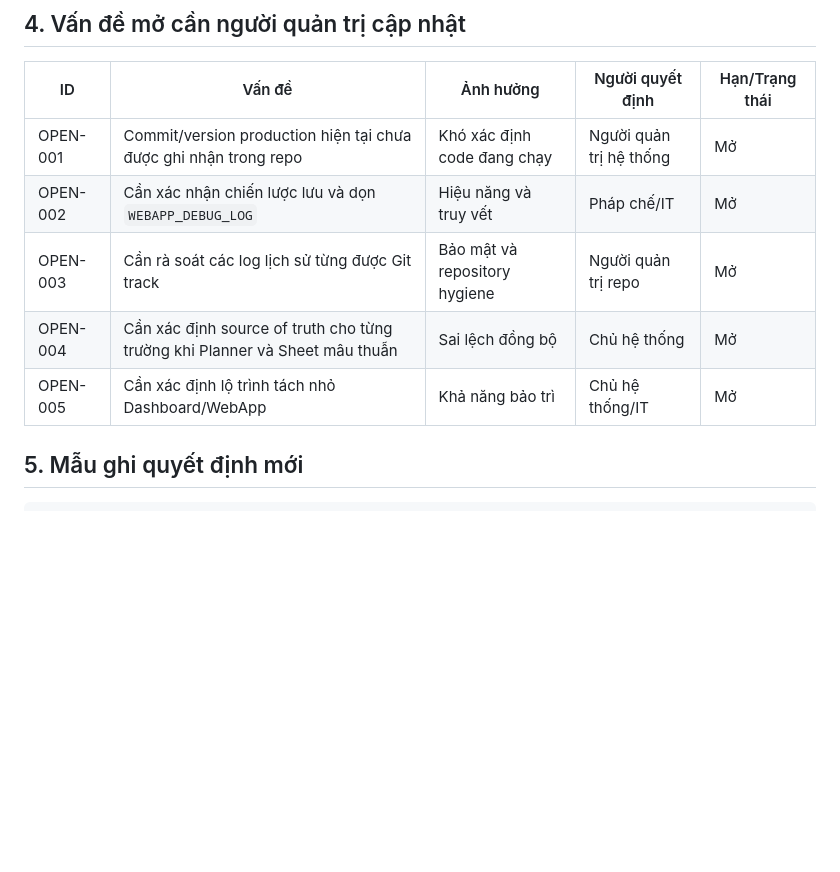
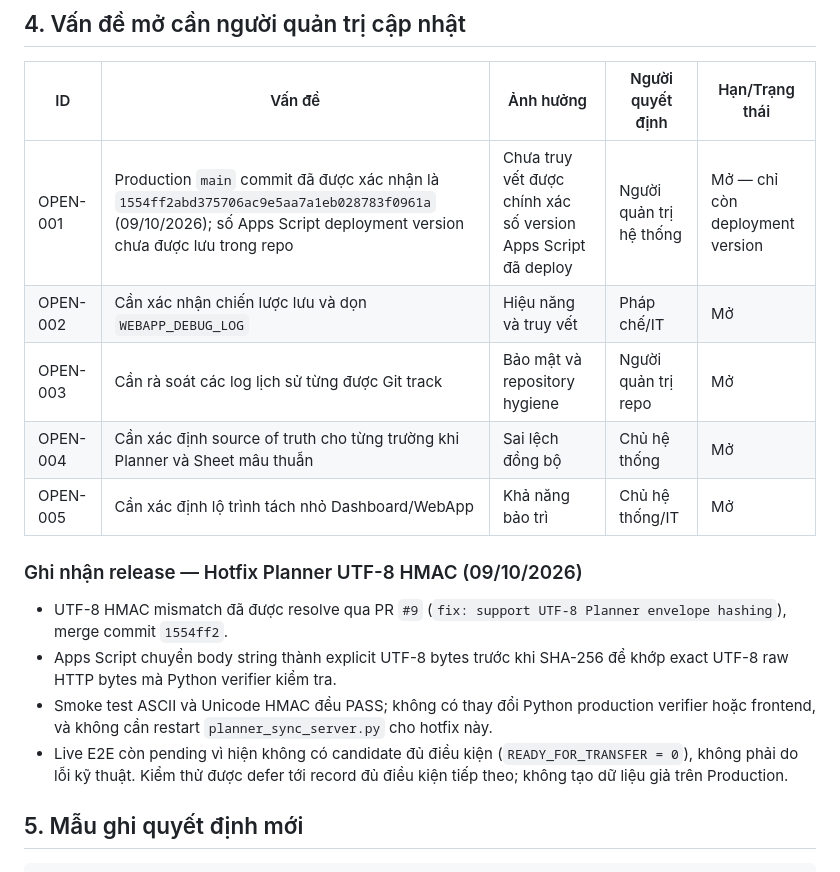
Before and after one commit to chatgptsdhas/luatvietnam_vbqppl_web, a Markdown page: docs/chatgpt-project/06_DECISIONS_AND_OPEN_ISSUES.md, the part around the change. Rendered like a GitHub page; blank space fills up the shorter version.

```diff
--- a/docs/chatgpt-project/06_DECISIONS_AND_OPEN_ISSUES.md
+++ b/docs/chatgpt-project/06_DECISIONS_AND_OPEN_ISSUES.md
@@ -58,11 +58,18 @@ Tài liệu này lưu các quyết định kiến trúc/nghiệp vụ đã thố
 
 | ID | Vấn đề | Ảnh hưởng | Người quyết định | Hạn/Trạng thái |
 |---|---|---|---|---|
-| OPEN-001 | Commit/version production hiện tại chưa được ghi nhận trong repo | Khó xác định code đang chạy | Người quản trị hệ thống | Mở |
+| OPEN-001 | Production `main` commit đã được xác nhận là `1554ff2abd375706ac9e5aa7a1eb028783f0961a` (09/10/2026); số Apps Script deployment version chưa được lưu trong repo | Chưa truy vết được chính xác số version Apps Script đã deploy | Người quản trị hệ thống | Mở — chỉ còn deployment version |
 | OPEN-002 | Cần xác nhận chiến lược lưu và dọn `WEBAPP_DEBUG_LOG` | Hiệu năng và truy vết | Pháp chế/IT | Mở |
 | OPEN-003 | Cần rà soát các log lịch sử từng được Git track | Bảo mật và repository hygiene | Người quản trị repo | Mở |
 | OPEN-004 | Cần xác định source of truth cho từng trường khi Planner và Sheet mâu thuẫn | Sai lệch đồng bộ | Chủ hệ thống | Mở |
 | OPEN-005 | Cần xác định lộ trình tách nhỏ Dashboard/WebApp | Khả năng bảo trì | Chủ hệ thống/IT | Mở |
+
+### Ghi nhận release — Hotfix Planner UTF-8 HMAC (09/10/2026)
+
+- UTF-8 HMAC mismatch đã được resolve qua PR `#9` (`fix: support UTF-8 Planner envelope hashing`), merge commit `1554ff2`.
+- Apps Script chuyển body string thành explicit UTF-8 bytes trước khi SHA-256 để khớp exact UTF-8 raw HTTP bytes mà Python verifier kiểm tra.
+- Smoke test ASCII và Unicode HMAC đều PASS; không có thay đổi Python production verifier hoặc frontend, và không cần restart `planner_sync_server.py` cho hotfix này.
+- Live E2E còn pending vì hiện không có candidate đủ điều kiện (`READY_FOR_TRANSFER = 0`), không phải do lỗi kỹ thuật. Kiểm thử được defer tới record đủ điều kiện tiếp theo; không tạo dữ liệu giả trên Production.
 
 ## 5. Mẫu ghi quyết định mới
 
```
Also changed, not shown: docs/chatgpt-project/05_OPERATIONS_AND_PRODUCTION_STATE.md (+13 -3 lines).
